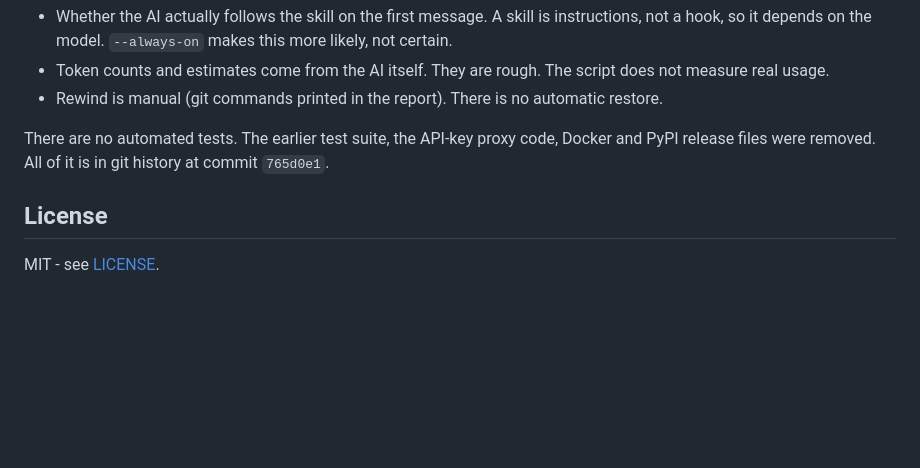
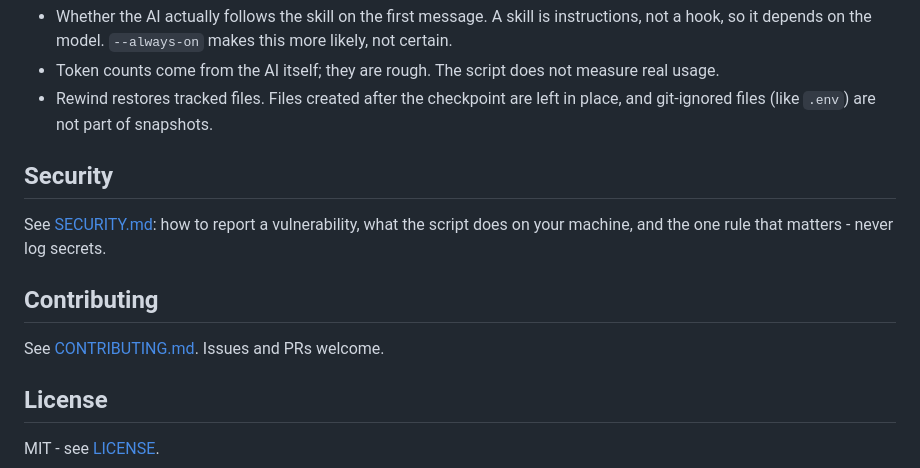
Before and after one commit to A2wkiller/agent-rewind, a Markdown page: README.md, the part around one of its changes. Rendered like a GitHub page; blank space fills up the shorter version.

```diff
--- a/README.md
+++ b/README.md
@@ -36,8 +81,14 @@ What was NOT tested, and you must check on your real tools:
 - Whether the AI actually follows the skill on the first message. A skill is instructions, not a hook, so it depends on the model. `--always-on` makes this more likely, not certain.
-- Token counts and estimates come from the AI itself. They are rough. The script does not measure real usage.
-- Rewind is manual (git commands printed in the report). There is no automatic restore.
+- Token counts come from the AI itself; they are rough. The script does not measure real usage.
+- Rewind restores tracked files. Files created after the checkpoint are left in place, and git-ignored files (like `.env`) are not part of snapshots.
 
-There are no automated tests. The earlier test suite, the API-key proxy code, Docker and PyPI release files were removed. All of it is in git history at commit `765d0e1`.
+## Security
+
+See [SECURITY.md](SECURITY.md): how to report a vulnerability, what the script does on your machine, and the one rule that matters - never log secrets.
+
+## Contributing
+
+See [CONTRIBUTING.md](CONTRIBUTING.md). Issues and PRs welcome.
 
 ## License
 
```
Also changed, not shown: other parts of README.md (+54 -9 lines), .github/PULL_REQUEST_TEMPLATE.md (+8 -15 lines), CONTRIBUTING.md (added, +35 -0 lines), docs/images/flow.png (added), docs/images/report.png (added), docs/images/rewind.png (added), docs/images/start.png (added), 2 other files.
